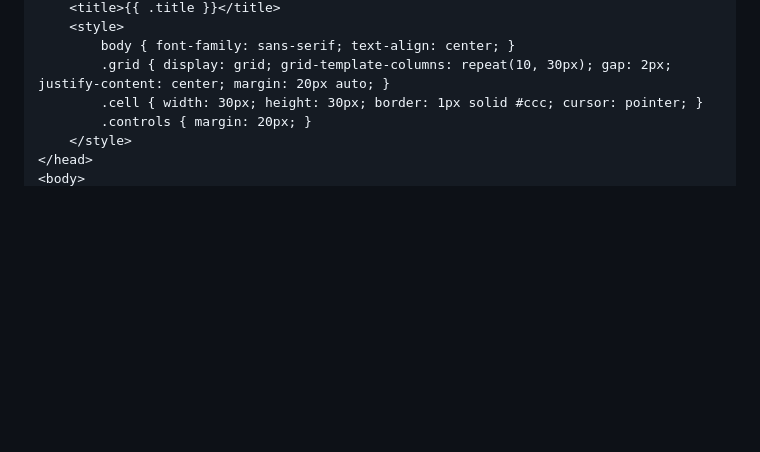
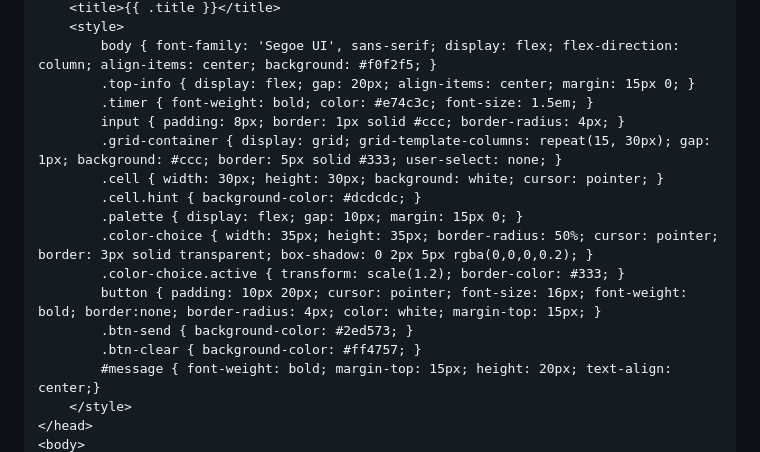
Before and after one commit to kbsb0/projet-client, a Markdown page: README.md, the part around one of its changes. GitHub-like rendering; blank space fills up the shorter version.

```diff
--- a/README.md
+++ b/README.md
@@ -76,9 +77,19 @@ index.hmtl :
     <title>{{ .title }}</title>
     <style>
-        body { font-family: sans-serif; text-align: center; }
-        .grid { display: grid; grid-template-columns: repeat(10, 30px); gap: 2px; justify-content: center; margin: 20px auto; }
-        .cell { width: 30px; height: 30px; border: 1px solid #ccc; cursor: pointer; }
-        .controls { margin: 20px; }
+        body { font-family: 'Segoe UI', sans-serif; display: flex; flex-direction: column; align-items: center; background: #f0f2f5; }
+        .top-info { display: flex; gap: 20px; align-items: center; margin: 15px 0; }
+        .timer { font-weight: bold; color: #e74c3c; font-size: 1.5em; }
+        input { padding: 8px; border: 1px solid #ccc; border-radius: 4px; }
+        .grid-container { display: grid; grid-template-columns: repeat(15, 30px); gap: 1px; background: #ccc; border: 5px solid #333; user-select: none; }
+        .cell { width: 30px; height: 30px; background: white; cursor: pointer; }
+        .cell.hint { background-color: #dcdcdc; }
+        .palette { display: flex; gap: 10px; margin: 15px 0; }
+        .color-choice { width: 35px; height: 35px; border-radius: 50%; cursor: pointer; border: 3px solid transparent; box-shadow: 0 2px 5px rgba(0,0,0,0.2); }
+        .color-choice.active { transform: scale(1.2); border-color: #333; }
+        button { padding: 10px 20px; cursor: pointer; font-size: 16px; font-weight: bold; border:none; border-radius: 4px; color: white; margin-top: 15px; }
+        .btn-send { background-color: #2ed573; }
+        .btn-clear { background-color: #ff4757; }
+        #message { font-weight: bold; margin-top: 15px; height: 20px; text-align: center;}
     </style>
 </head>
 <body>
```
Also changed, not shown: other parts of README.md (+178 -34 lines).
